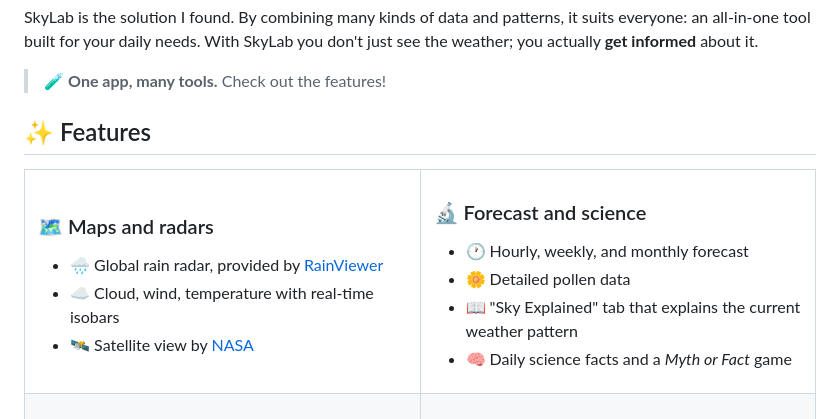
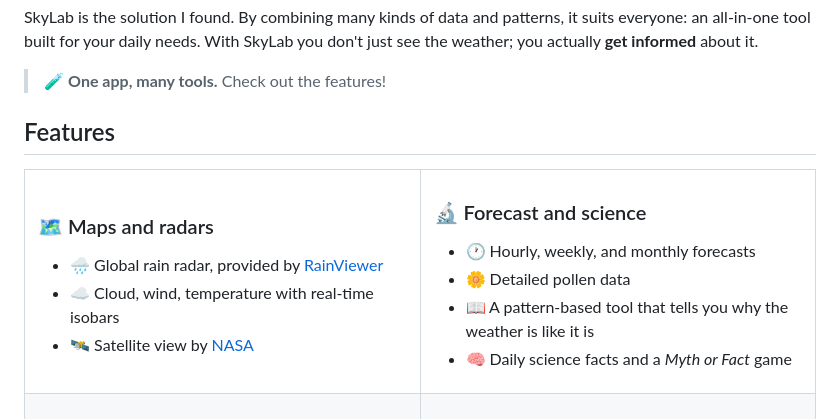
Before and after one commit to LoriPori/SkyLab, a Markdown page: README.md, the part around one of its changes. Rendered like a GitHub page.

Commit message:
Update README for image and feature descriptions

```diff
--- a/README.md
+++ b/README.md
@@ -75,7 +75,7 @@ SkyLab is the solution I found. By combining many kinds of data and patterns, it
 
 > 🧪 **One app, many tools.** Check out the features!
 
-## ✨ Features
+## Features
 
 <table>
 <tr>
@@ -91,9 +91,9 @@ SkyLab is the solution I found. By combining many kinds of data and patterns, it
 <td width="50%" valign="top">
 
 ### 🔬 Forecast and science
-- 🕐 Hourly, weekly, and monthly forecast
+- 🕐 Hourly, weekly, and monthly forecasts
 - 🌼 Detailed pollen data
-- 📖 "Sky Explained" tab that explains the current weather pattern
+- 📖 A pattern-based tool that tells you why the weather is like it is
 - 🧠 Daily science facts and a *Myth or Fact* game
 
 </td>
```
Also changed, not shown: other parts of README.md (+1 -1 lines).
